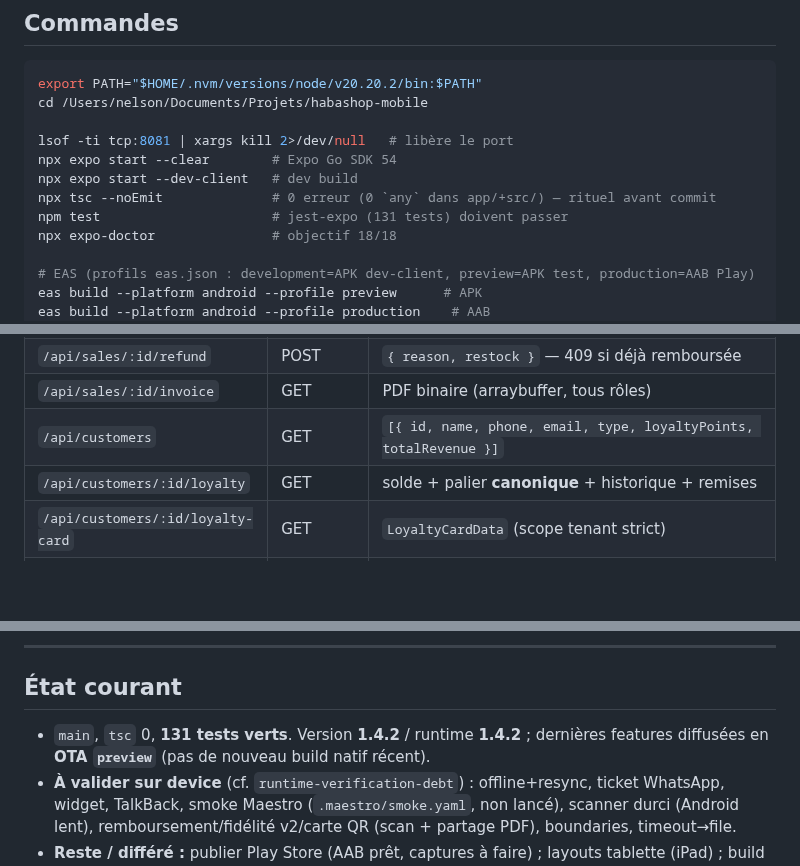
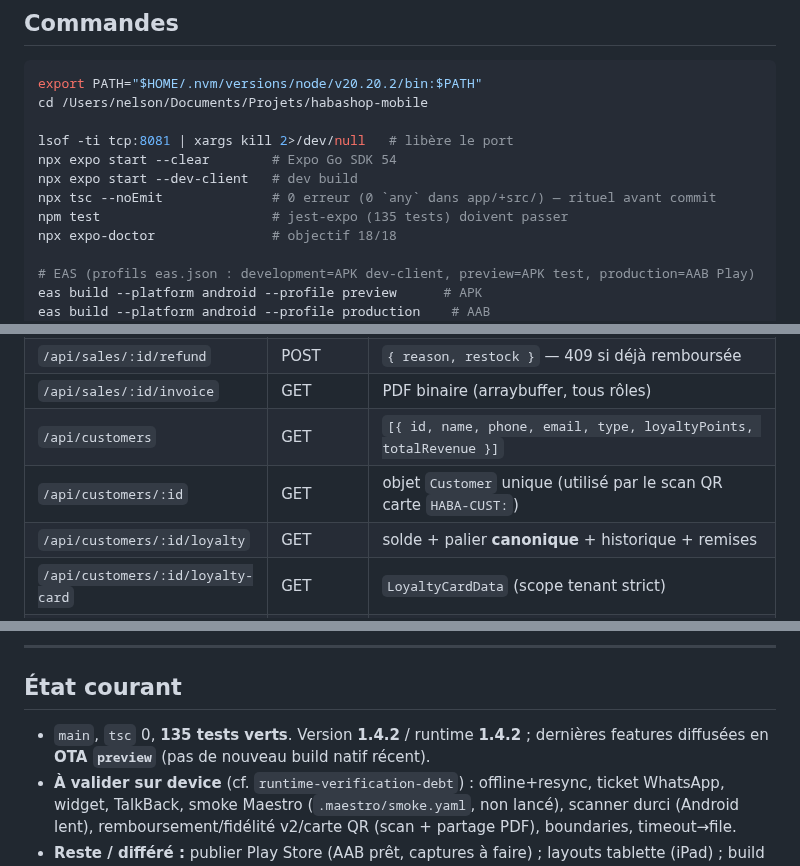
Before and after one commit to ndjoumessi/habashop, a Markdown page: CLAUDE.md, 3 parts joined by grey strips. GitHub-like rendering; blank space fills up the shorter version.

Commit message:
docs(claude): QR format HABA-CUST: + endpoints + 135 tests

```diff
--- a/CLAUDE.md
+++ b/CLAUDE.md
@@ -73,7 +73,7 @@ lsof -ti tcp:8081 | xargs kill 2>/dev/null   # libère le port
 npx expo start --clear        # Expo Go SDK 54
 npx expo start --dev-client   # dev build
 npx tsc --noEmit              # 0 erreur (0 `any` dans app/+src/) — rituel avant commit
-npm test                      # jest-expo (131 tests) doivent passer
+npm test                      # jest-expo (135 tests) doivent passer
 npx expo-doctor               # objectif 18/18
 
 # EAS (profils eas.json : development=APK dev-client, preview=APK test, production=AAB Play)
@@ -140,6 +140,7 @@ fmt(1000)                              // XOF→"1 000 FCFA" · EUR→"1,52 €"
 | `/api/sales/:id/refund` | POST | `{ reason, restock }` — 409 si déjà remboursée |
 | `/api/sales/:id/invoice` | GET | PDF binaire (arraybuffer, tous rôles) |
 | `/api/customers` | GET | `[{ id, name, phone, email, type, loyaltyPoints, totalRevenue }]` |
+| `/api/customers/:id` | GET | objet `Customer` unique (utilisé par le scan QR carte `HABA-CUST:`) |
 | `/api/customers/:id/loyalty` | GET | solde + palier **canonique** + historique + remises |
 | `/api/customers/:id/loyalty-card` | GET | `LoyaltyCardData` (scope tenant strict) |
 | `/api/dashboard/stats` | GET | data **plate** (PAS `/api/analytics/dashboard` → 404 ; pas `data.stats`) |
@@ -223,6 +229,6 @@ Colors.text '#F0F0FF' · text2 '#A0A0C0' · text3 '#606080'
 ---
 
 ## État courant
-- `main`, `tsc` 0, **131 tests verts**. Version **1.4.2** / runtime **1.4.2** ; dernières features diffusées en **OTA `preview`** (pas de nouveau build natif récent).
+- `main`, `tsc` 0, **135 tests verts**. Version **1.4.2** / runtime **1.4.2** ; dernières features diffusées en **OTA `preview`** (pas de nouveau build natif récent).
 - **À valider sur device** (cf. `runtime-verification-debt`) : offline+resync, ticket WhatsApp, widget, TalkBack, smoke Maestro (`.maestro/smoke.yaml`, non lancé), scanner durci (Android lent), remboursement/fidélité v2/carte QR (scan + partage PDF), boundaries, timeout→file.
 - **Reste / différé :** publier Play Store (AAB prêt, captures à faire) ; layouts tablette (iPad) ; build iOS réel (compte Apple) ; push réelles (token EAS, dev build) ; Wave/Orange prod ; fidélité créditée backend (hors repo).
```
Also changed, not shown: other parts of CLAUDE.md (+6 -1 lines).
